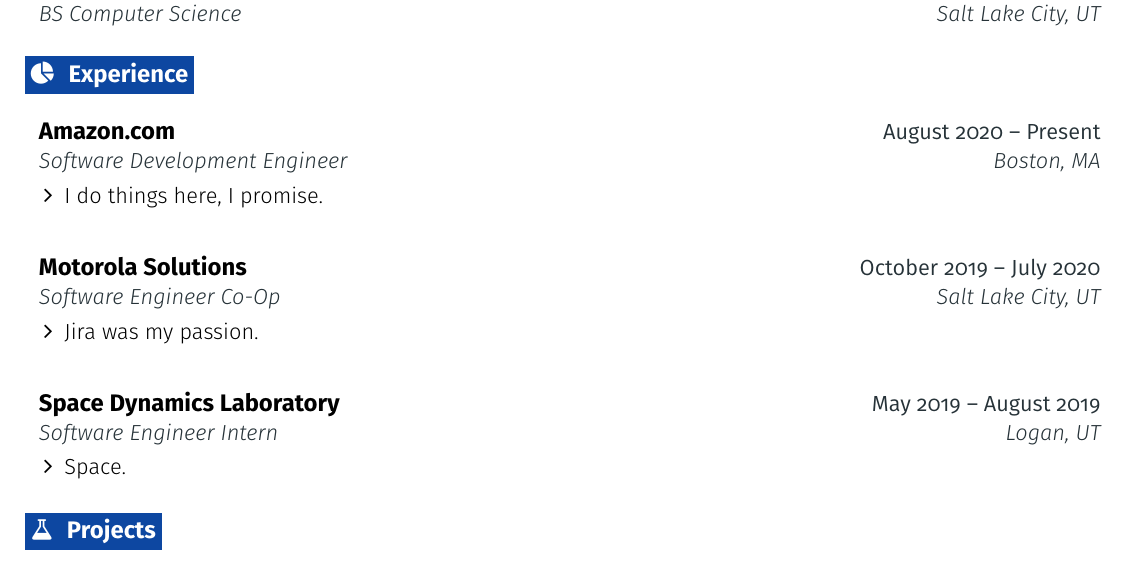
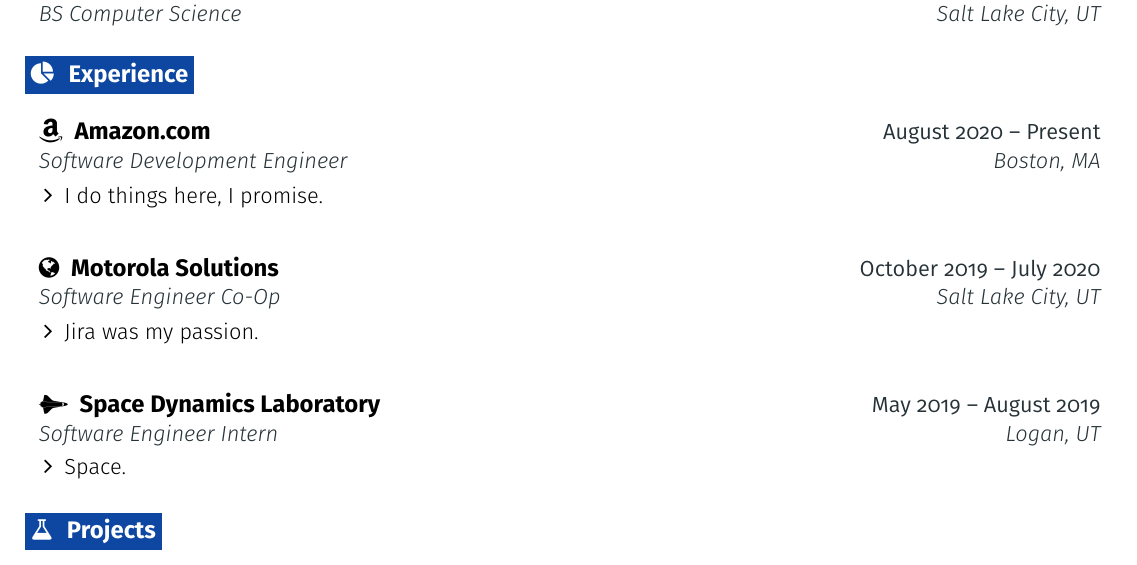
Before and after one commit to coreyschulz/resume, a LaTeX CV (resume.tex): part of the page, cut so that both start at the same text. Compiled offline with pdfLaTeX.

Commit message:
Add icons because it looks slightly cooler.

```diff
--- a/resume.tex
+++ b/resume.tex
@@ -191,7 +191,7 @@
 
   \resumeEntryStart
     \resumeEntryTSDL
-      {Amazon.com}{August 2020 -- Present}
+      {\faAmazon \hspace{3pt} Amazon.com}{August 2020 -- Present}
       {Software Development Engineer}{Boston, MA}
     \resumeItemListStart
       \resumeItem {I do things here, I promise.}
@@ -200,7 +200,7 @@
 
   \resumeEntryStart
     \resumeEntryTSDL
-      {Motorola Solutions}{October 2019 -- July 2020}
+      {\faGlobe \hspace{3pt} Motorola Solutions}{October 2019 -- July 2020}
       {Software Engineer Co-Op}{Salt Lake City, UT}
     \resumeItemListStart
       \resumeItem {Jira was my passion.}
```
Also changed, not shown: resume.tex (4 more changed lines).
